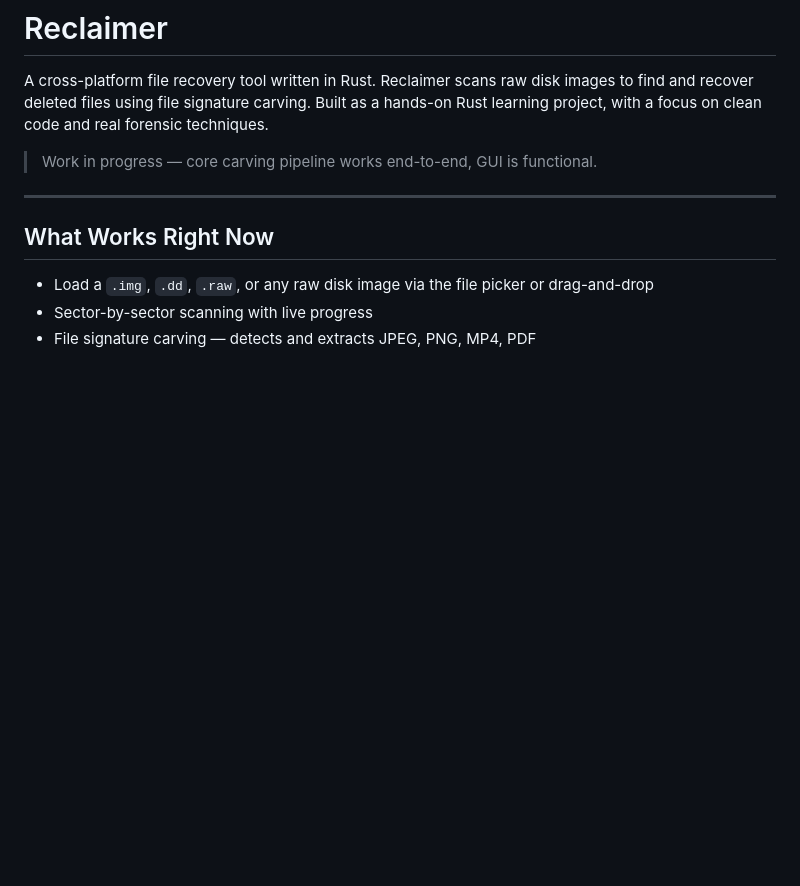
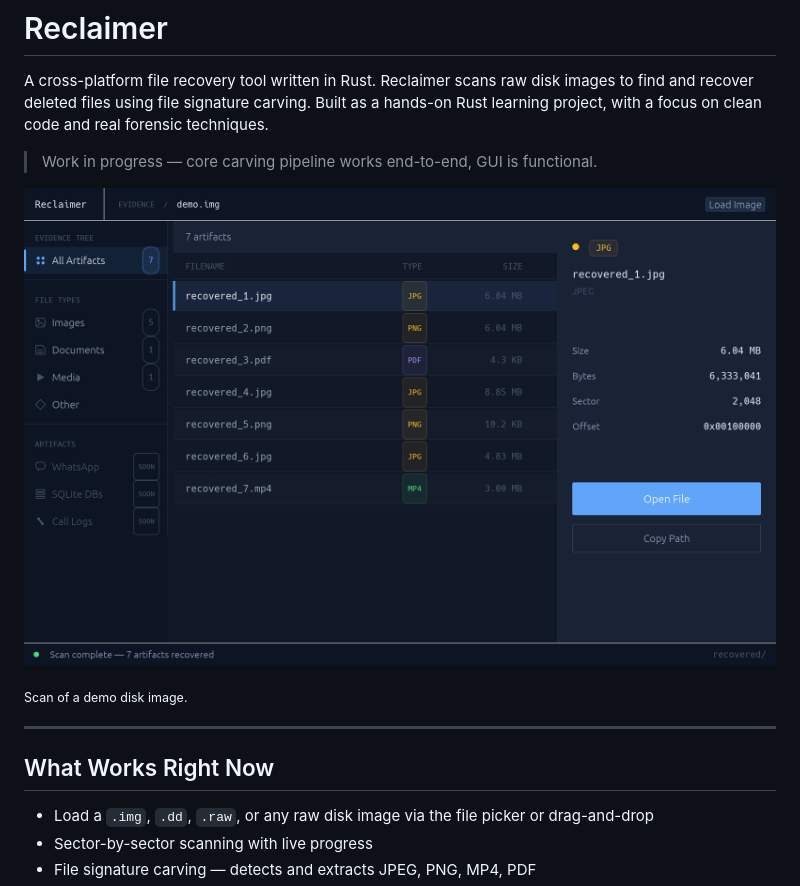
Before and after one commit to dincertekin/reclaimer, a Markdown page: README.md, the part around the change. GitHub-like rendering; pictures changed too: .github/assets/screenshot.png (added); blank space fills up the shorter version.

Commit message:
docs: add a screenshot to the README

```diff
--- a/README.md
+++ b/README.md
@@ -3,6 +3,10 @@
 A cross-platform file recovery tool written in Rust. Reclaimer scans raw disk images to find and recover deleted files using file signature carving. Built as a hands-on Rust learning project, with a focus on clean code and real forensic techniques.
 
 > Work in progress — core carving pipeline works end-to-end, GUI is functional.
+
+![Reclaimer after a scan: recovered files listed with type and size, and a detail panel for the selected file](.github/assets/screenshot.png)
+
+<sub>Scan of a demo disk image.</sub>
 
 ---
 
```
